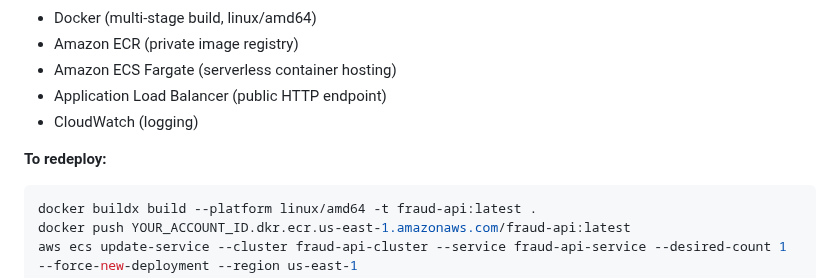
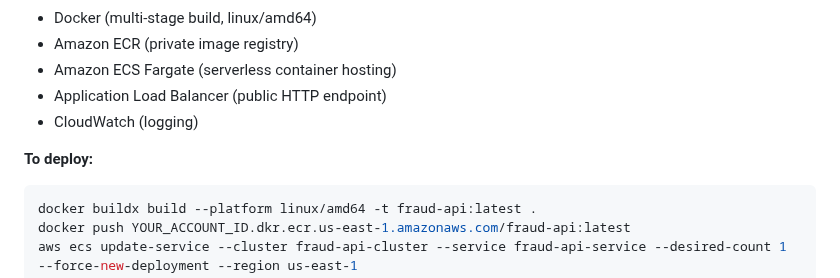
Before and after one commit to jcurran0201/credit_card_fraud_detection, a Markdown page: README.md, the part around the change. Drawn GitHub-style.

````diff
--- a/README.md
+++ b/README.md
@@ -75,7 +75,7 @@ The API has been deployed to AWS using Docker and ECS Fargate. The endpoint is t
 - Application Load Balancer (public HTTP endpoint)
 - CloudWatch (logging)
 
-**To redeploy:**
+**To deploy:**
 ```bash
 docker buildx build --platform linux/amd64 -t fraud-api:latest .
 docker push YOUR_ACCOUNT_ID.dkr.ecr.us-east-1.amazonaws.com/fraud-api:latest
````
